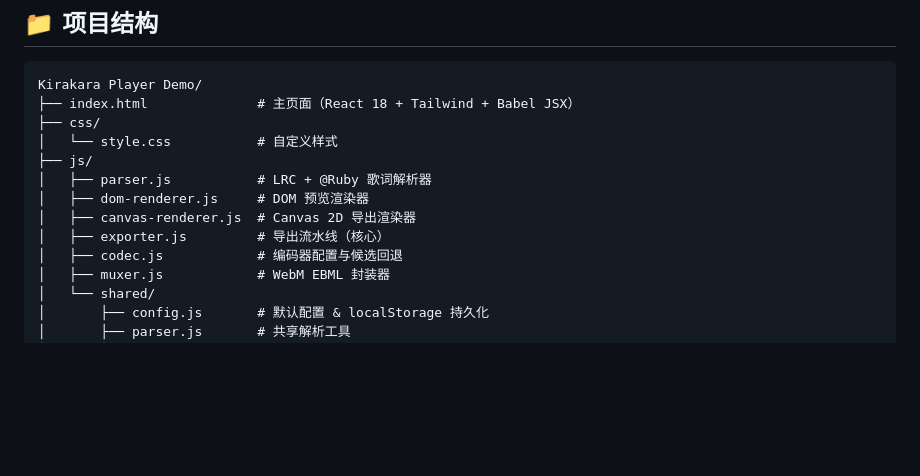
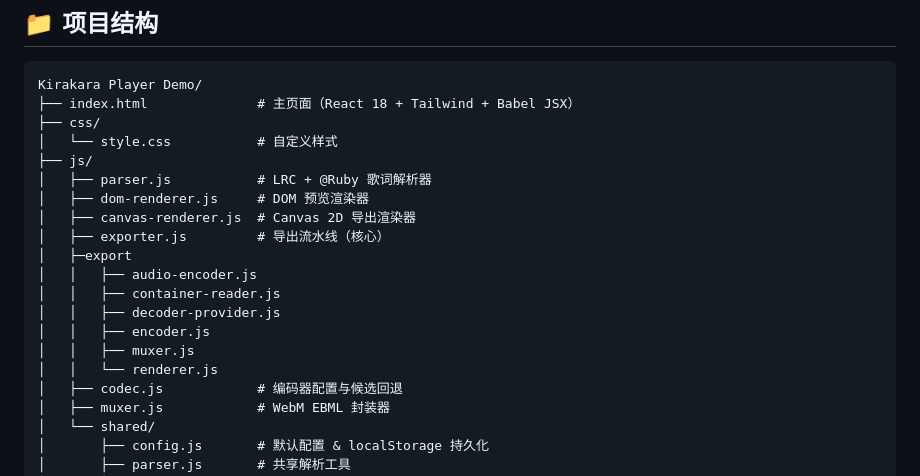
Before and after one commit to FMPeach/Kirakara-Player, a Markdown page: README.md, the part around the change. Rendered like a GitHub page; blank space fills up the shorter version.

```diff
--- a/README.md
+++ b/README.md
@@ -53,6 +53,13 @@ Kirakara Player Demo/
 │   ├── dom-renderer.js     # DOM 预览渲染器
 │   ├── canvas-renderer.js  # Canvas 2D 导出渲染器
 │   ├── exporter.js         # 导出流水线（核心）
+│   ├─export
+│   │   ├── audio-encoder.js
+│   │   ├── container-reader.js
+│   │   ├── decoder-provider.js
+│   │   ├── encoder.js
+│   │   ├── muxer.js
+│   │   └── renderer.js
 │   ├── codec.js            # 编码器配置与候选回退
 │   ├── muxer.js            # WebM EBML 封装器
 │   └── shared/
```
